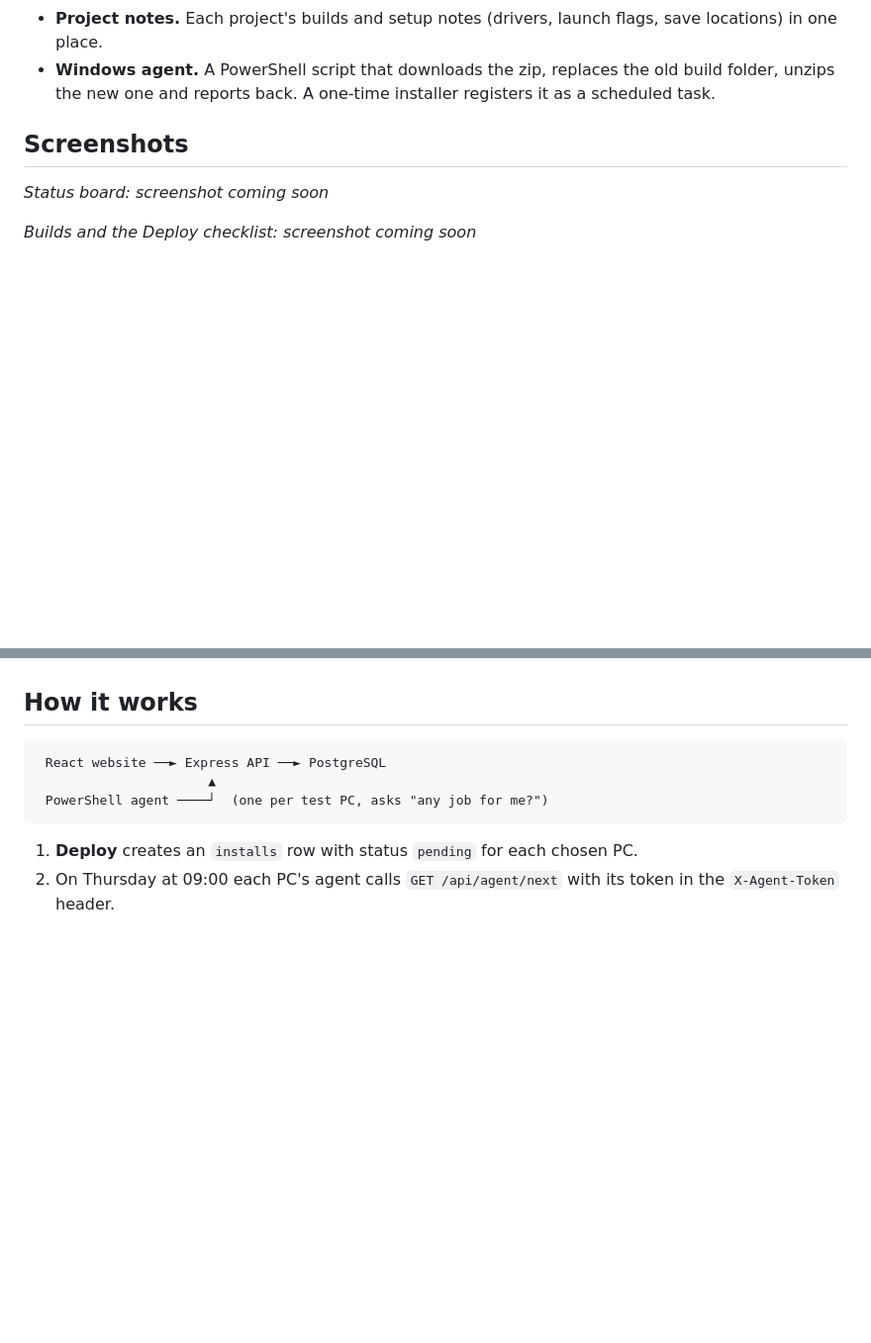
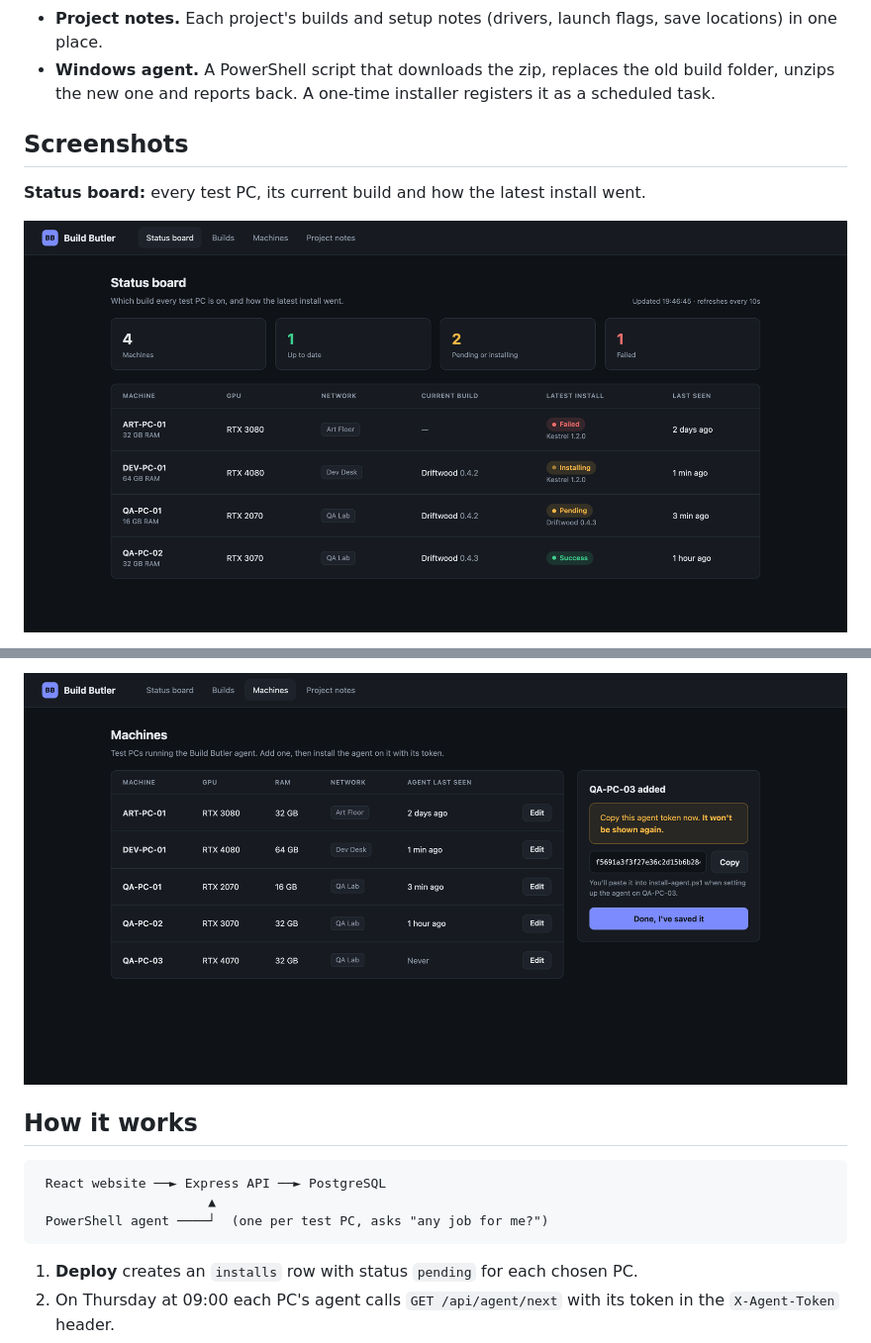
Before and after one commit to kierath/buildbutler, a Markdown page: README.md, 2 parts joined by grey strips. Shown at 99% size. GitHub-like rendering; pictures changed too: docs/screenshots/machine-token.png (added), docs/screenshots/status-board.png (added); blank space fills up the shorter version.

```diff
--- a/README.md
+++ b/README.md
@@ -27,8 +27,7 @@ Build Butler replaces that routine:
 
 ## Screenshots
 
-<!-- Replace with real screenshots, e.g. docs/screenshots/status-board.png -->
-_Status board: screenshot coming soon_
+**Status board:** every test PC, its current build and how the latest install went.
 
-_Builds and the Deploy checklist: screenshot coming soon_
+![Status board](docs/screenshots/status-board.png)
 
@@ -36,3 +48,4 @@ _Machines and the one-time token: screenshot coming soon_
+![New machine with its one-time token](docs/screenshots/machine-token.png)
 
 ## How it works
 
```
Also changed, not shown: other parts of README.md (+14 -1 lines), docs/screenshots/agent-success.png (added), docs/screenshots/deploy-checklist.png (added), docs/screenshots/install-log.png (added).
